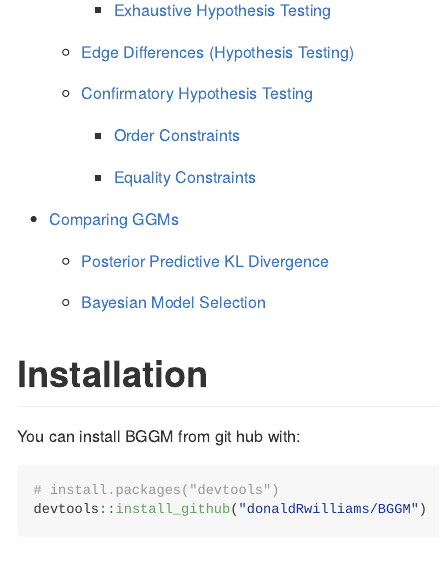
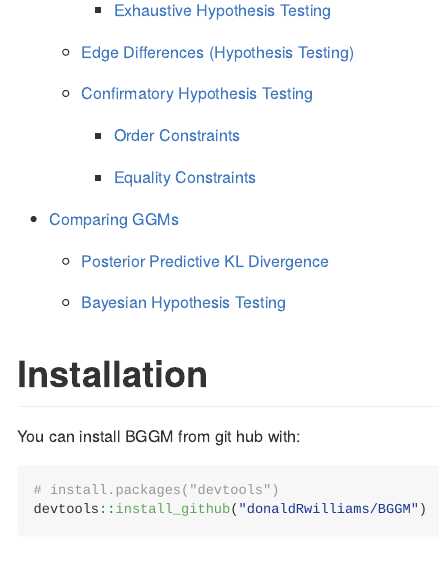
Before and after one commit to donaldRwilliams/BGGM, an R Markdown document (README.Rmd): the page in a window 1100 px wide, from 1400 px down. Rendered offline with R 4.5, knitr and Pandoc, with nearby package versions; the code chunks are not run, so their results and figures are left out.

Commit message:
changed Readme model selection to hypothesis testing

```diff
--- a/README.Rmd
+++ b/README.Rmd
@@ -79,7 +79,7 @@ This README is organized as follows:
 
     + [Posterior Predictive KL Divergence](#posterior-predictive-kl-divergence)
 
-    + [Bayesian Model Selection](#bayesian-model-selection)
+    + [Bayesian Hypothesis Testing](#bayesian-hypothesis-testing)
 
 # Installation
 
```
Also changed, not shown: README.md, README.Rmd (2 more changed lines).
